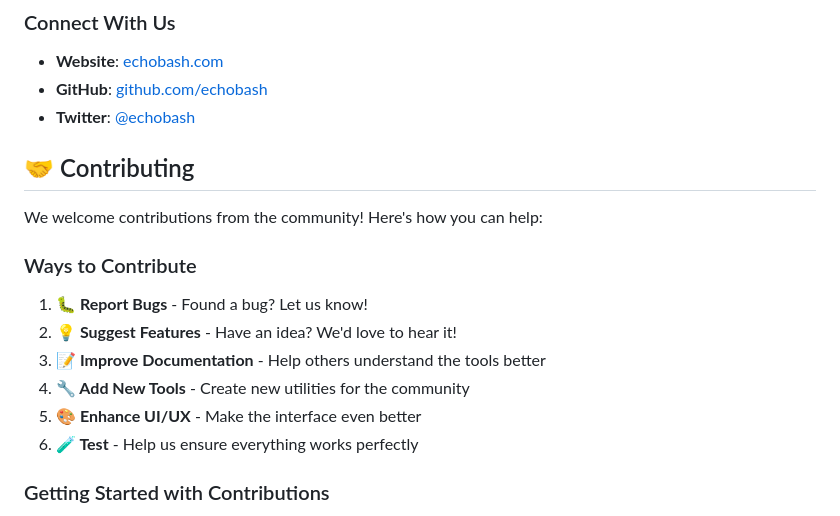
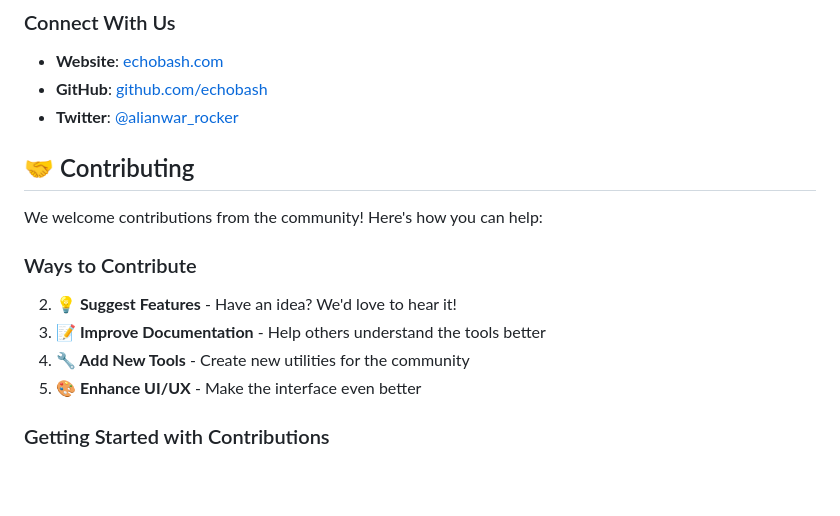
Before and after one commit to echobash/devdunia, a Markdown page: README.md, the part around the change. Drawn GitHub-style; blank space fills up the shorter version.

```diff
--- a/README.md
+++ b/README.md
@@ -132,19 +132,17 @@ At echobash.com, we believe in the power of open source and the developer commun
 ### Connect With Us
 - **Website**: [echobash.com](https://echobash.com)
 - **GitHub**: [github.com/echobash](https://github.com/echobash)
-- **Twitter**: [@echobash](https://twitter.com/echobash)
+- **Twitter**: [@alianwar_rocker](https://twitter.com/alianwar_rocker)
 
 ## 🤝 Contributing
 
 We welcome contributions from the community! Here's how you can help:
 
 ### Ways to Contribute
-1. **🐛 Report Bugs** - Found a bug? Let us know!
 2. **💡 Suggest Features** - Have an idea? We'd love to hear it!
 3. **📝 Improve Documentation** - Help others understand the tools better
 4. **🔧 Add New Tools** - Create new utilities for the community
 5. **🎨 Enhance UI/UX** - Make the interface even better
-6. **🧪 Test** - Help us ensure everything works perfectly
 
 ### Getting Started with Contributions
 1. Fork the repository
```
